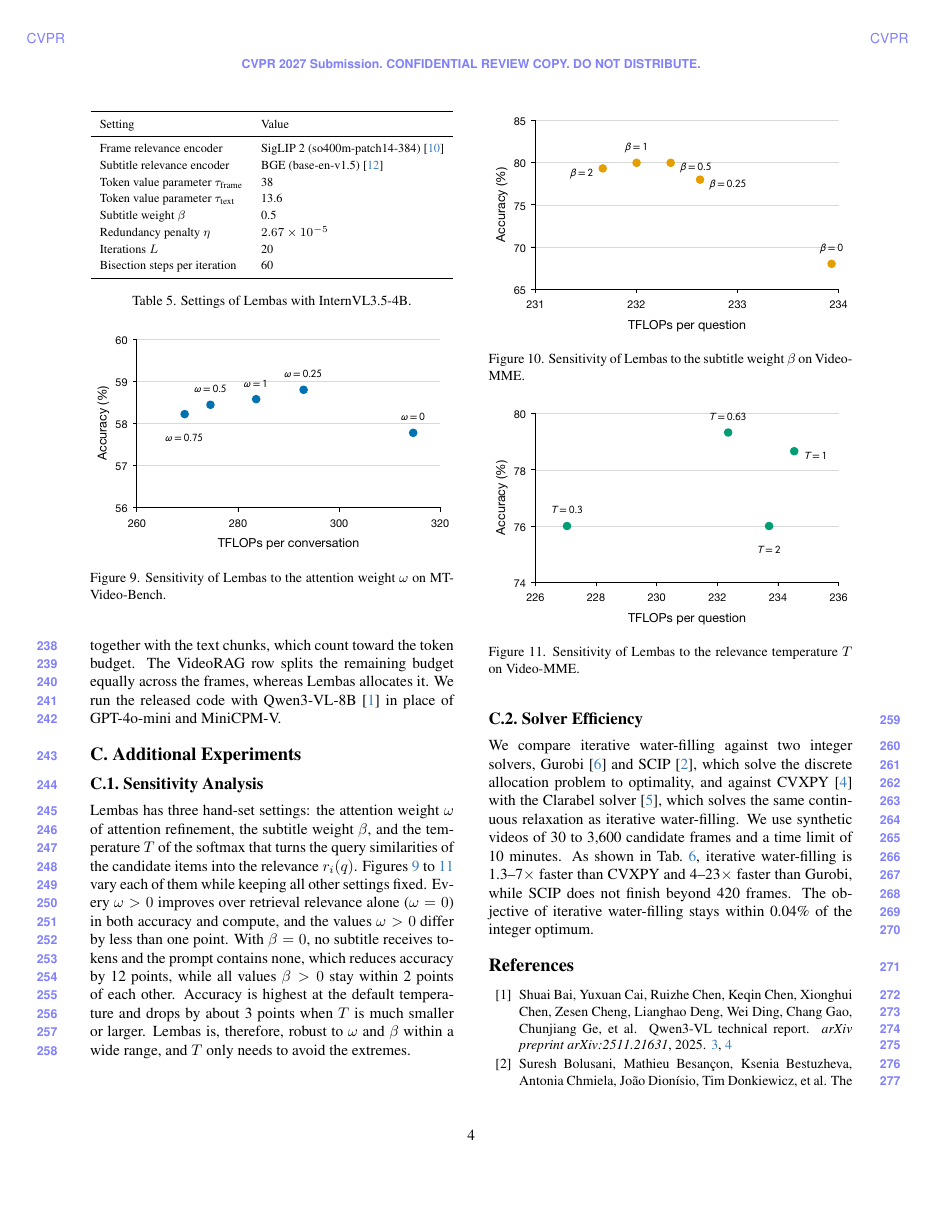
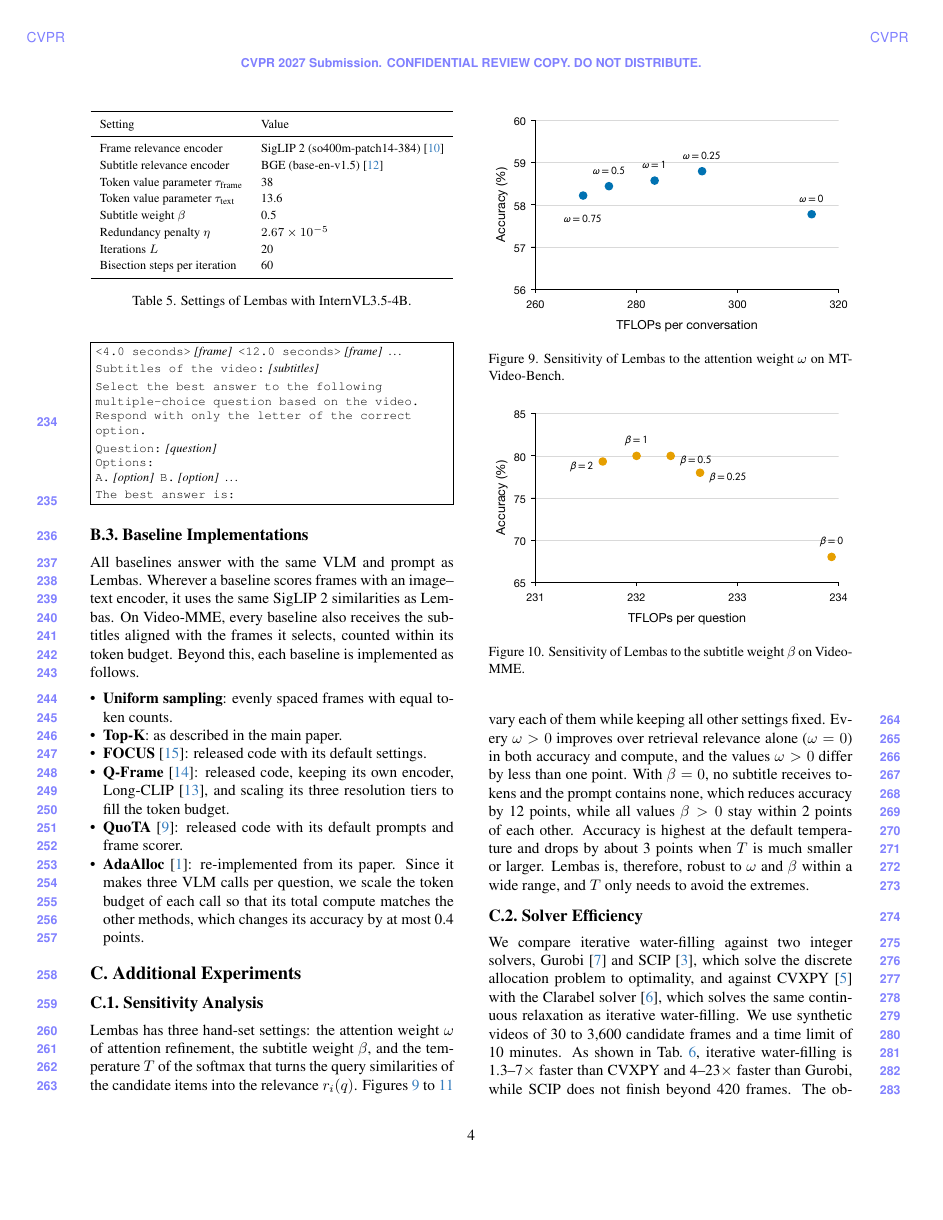
Before and after one commit to AyushBarik/Lembas-Supplementary, a LaTeX document (supp.tex, which reads sec/X_suppl.tex): page 4 of 5. Compiled offline with pdfLaTeX.

Commit message:
B.2 answer prompt; B.3 baseline implementations (common paragraph + one line per baseline); VideoRAG section removed (user)

```diff
--- a/sec/X_suppl.tex
+++ b/sec/X_suppl.tex
@@ -246,10 +246,35 @@ In both cases, the water-filling allocation of \cref{eq:supp-waterfill} is the u
   \label{tab:supp-hparams-ivl}
 \end{table}
 
-\subsection{VideoRAG Implementation}
-\label{sec:supp-videorag}
+\subsection{Answer Prompt}
+\label{sec:supp-prompt}
 
-VideoRAG~\cite{ren2025videorag} answers a question in two stages. Retrieval returns the clips relevant to the question, found through a knowledge graph built over clip captions and transcripts and through clip embeddings, and the text chunks most similar to the question. Generation then describes the retrieved clips with a VLM, and an LLM answers from these descriptions and the text chunks. We keep the retrieval and let the VLM answer directly from the frames of the retrieved clips, together with the text chunks, which count toward the token budget. The VideoRAG row splits the remaining budget equally across the frames, whereas \name allocates it. We run the released code with Qwen3-VL-8B~\cite{bai2025qwen3vl} in place of GPT-4o-mini and MiniCPM-V.
+All methods answer with the prompt below. Each shown frame is preceded by its timestamp, and on Video-MME the subtitles shown to the VLM precede the question. The prediction is the option letter with the highest probability.
+
+\smallskip
+\noindent\fbox{\parbox{\dimexpr\linewidth-2\fboxsep-2\fboxrule\relax}{\footnotesize
+\texttt{<4.0 seconds>} \textit{[frame]} \ \texttt{<12.0 seconds>} \textit{[frame]} \ \dots\\[2pt]
+\texttt{Subtitles of the video:} \textit{[subtitles]}\\[2pt]
+\texttt{Select the best answer to the following multiple-choice question based on the video. Respond with only the letter of the correct option.}\\[2pt]
+\texttt{Question:} \textit{[question]}\\
+\texttt{Options:}\\
+\texttt{A.} \textit{[option]}\ \ \texttt{B.} \textit{[option]}\ \ \dots\\[2pt]
+\texttt{The best answer is:}}}
+\smallskip
+
+\subsection{Baseline Implementations}
+\label{sec:supp-baselines}
+
+All baselines answer with the same VLM and prompt as \name. Wherever a baseline scores frames with an image--text encoder, it uses the same SigLIP~2 similarities as \name. On Video-MME, every baseline also receives the subtitles aligned with the frames it selects, counted within its token budget. Beyond this, each baseline is implemented as follows.
+
+\begin{itemize}\setlength{\itemsep}{0pt}\setlength{\parskip}{0pt}\setlength{\topsep}{2pt}
+  \item \textbf{Uniform sampling}: evenly spaced frames with equal token counts.
+  \item \textbf{Top-K}: as described in the main paper.
+  \item \textbf{FOCUS}~\cite{zhu2026focus}: released code with its default settings.
+  \item \textbf{Q-Frame}~\cite{zhang2025qframe}: released code, keeping its own encoder, Long-CLIP~\cite{zhang2024longclip}, and scaling its three resolution tiers to fill the token budget.
+  \item \textbf{QuoTA}~\cite{luo2025quota}: released code with its default prompts and frame scorer.
+  \item \textbf{AdaAlloc}~\cite{an2026adaalloc}: re-implemented from its paper. Since it makes three VLM calls per question, we scale the token budget of each call so that its total compute matches the other methods, which changes its accuracy by at most 0.4 points.
+\end{itemize}
 
 \section{Additional Experiments}
 \label{sec:supp-exp}
```
Also changed, not shown: main.bib (+21 -0 lines).
